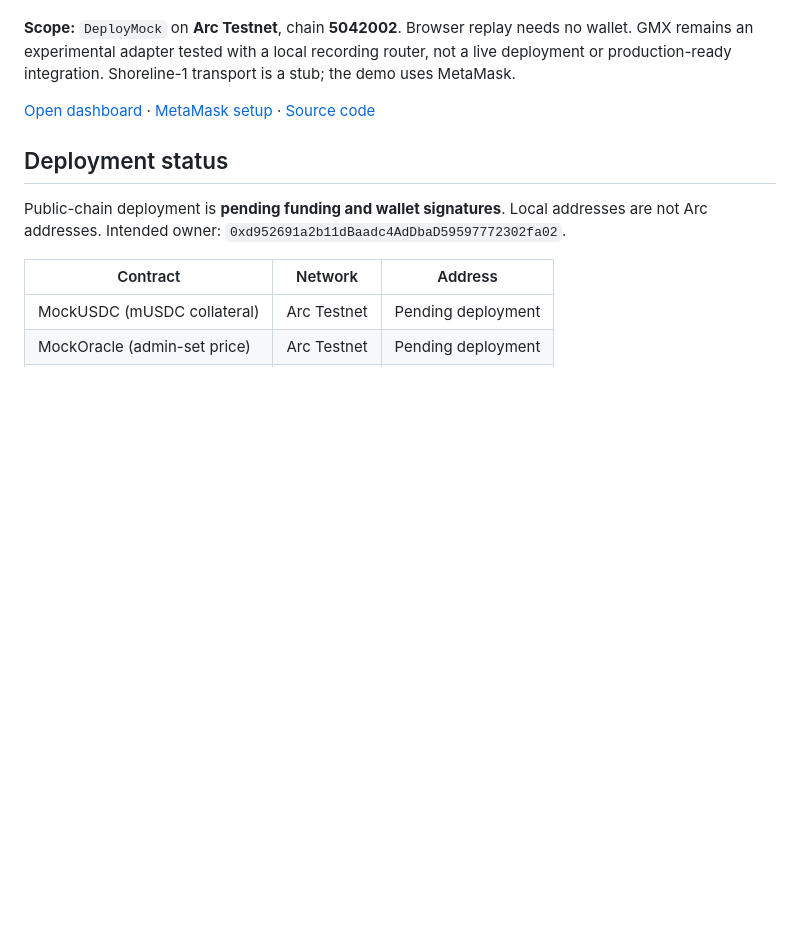
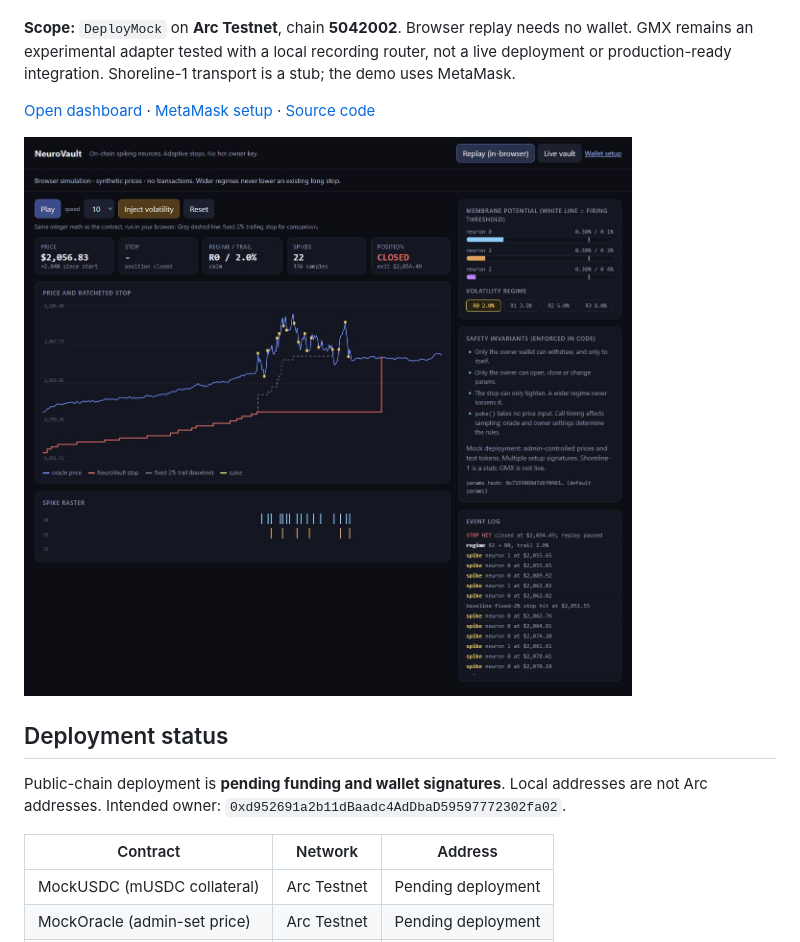
Before and after one commit to diadefi/neurovault, a Markdown page: README.md, the part around the change. Drawn GitHub-style; pictures changed too: evidence/dashboard-published.jpg (added); blank space fills up the shorter version.

Commit message:
Add published dashboard evidence

```diff
--- a/README.md
+++ b/README.md
@@ -10,6 +10,8 @@ NeuroVault is a testnet prototype of permissionless, rule-bound risk automation.
 **Scope:** `DeployMock` on **Arc Testnet**, chain **5042002**. Browser replay needs no wallet. GMX remains an experimental adapter tested with a local recording router, not a live deployment or production-ready integration. Shoreline-1 transport is a stub; the demo uses MetaMask.
 
 [Open dashboard](https://diadefi.github.io/neurovault/) · [MetaMask setup](https://diadefi.github.io/neurovault/setup.html) · [Source code](https://github.com/diadefi/neurovault)
+
+![Published browser replay](evidence/dashboard-published.jpg)
 
 ## Deployment status
 
```
